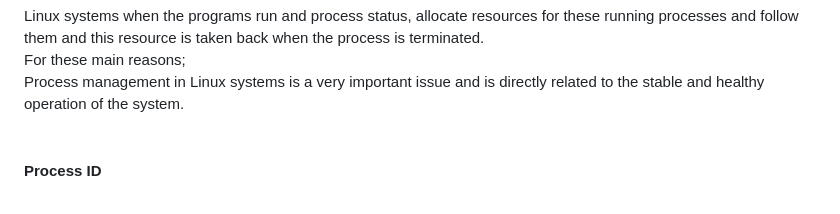
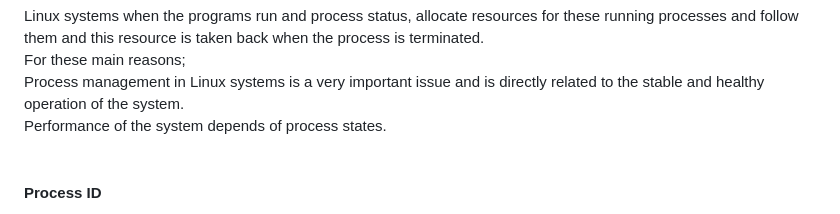
Before and after one commit to eesmer/LastControl, a Markdown page: docs/Process_Management.md, the part around the change. Drawn GitHub-style.

```diff
--- a/docs/Process_Management.md
+++ b/docs/Process_Management.md
@@ -18,6 +18,7 @@ For a process, the following states can be followed instantly in the system.<br>
 Linux systems when the programs run and process status, allocate resources for these running processes and follow them and this resource is taken back when the process is terminated.<br>
 For these main reasons;<br>
 Process management in Linux systems is a very important issue and is directly related to the stable and healthy operation of the system.<br>
+Performance of the system depends of process states.<br>
 <br>
 
 #### Process ID
```
